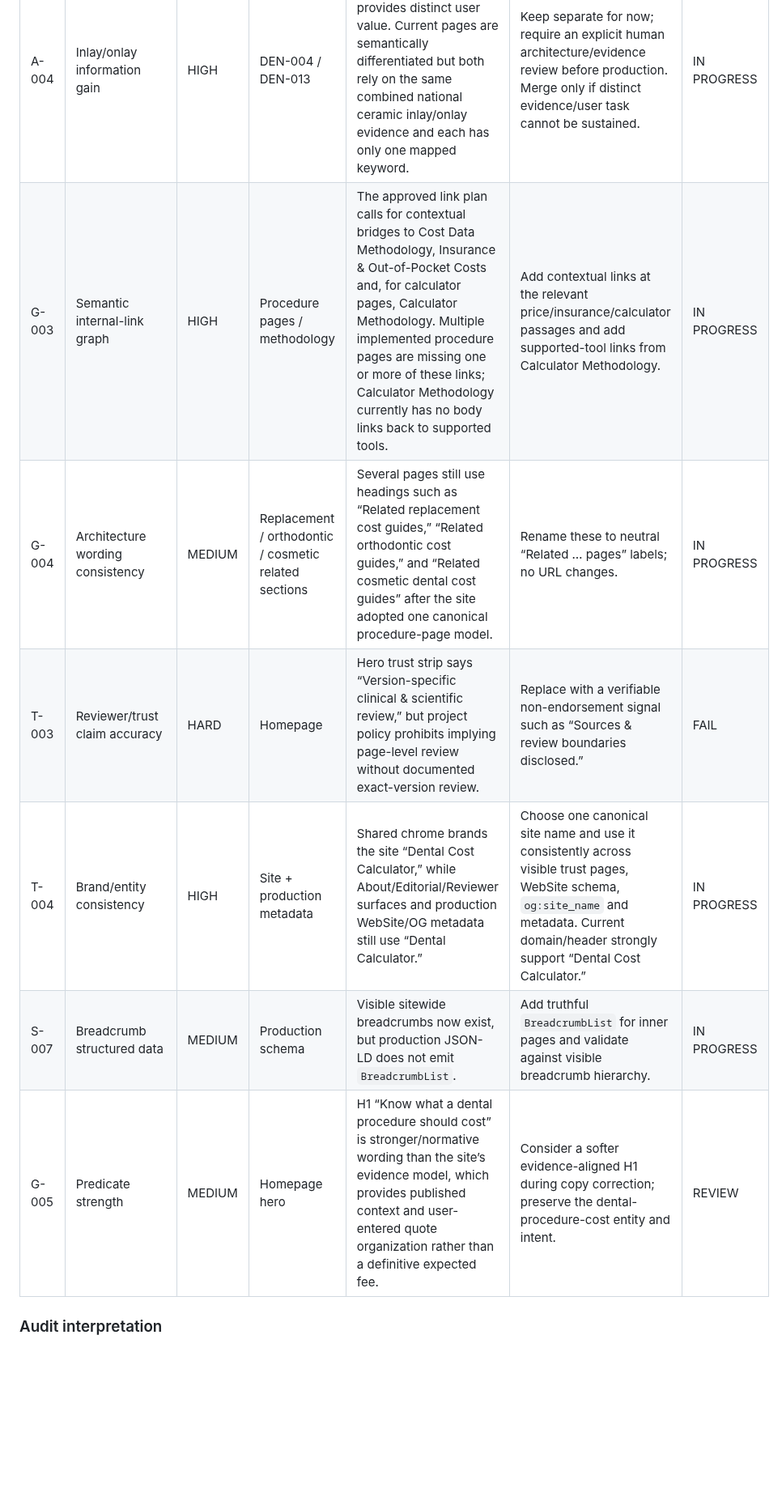
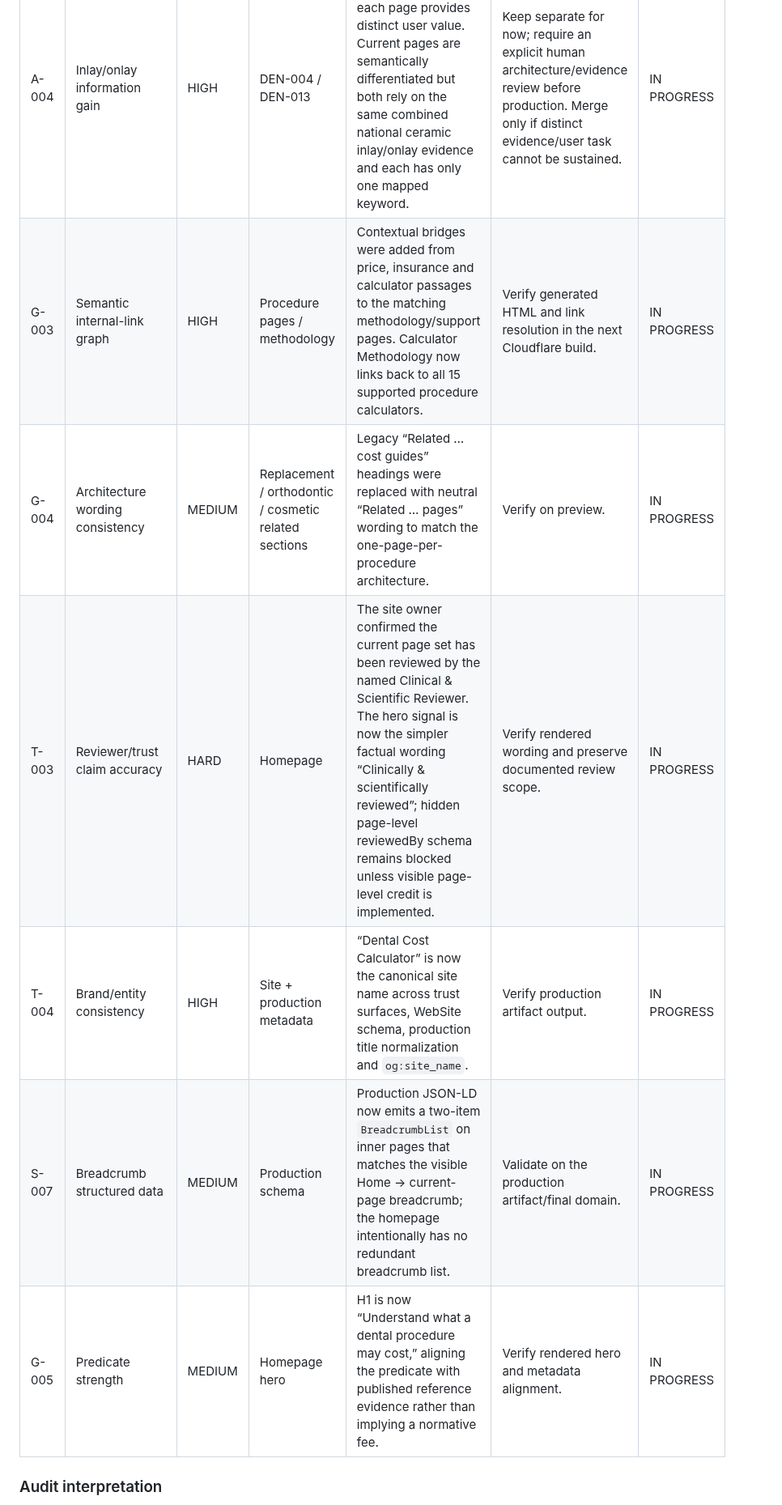
Before and after one commit to yes155/Dental-Calculator, a Markdown page: PRELAUNCH-AUDIT.md, the part around one of its changes. Shown at 81% size. Rendered like a GitHub page; blank space fills up the shorter version.

Commit message:
audit: record implemented semantic SEO corrections

```diff
--- a/PRELAUNCH-AUDIT.md
+++ b/PRELAUNCH-AUDIT.md
@@ -53,11 +53,11 @@ Audit basis: approved Dental Topical Map/Page Registry and 932-row Keyword Mappi
 | A-003 | Workbook source-of-truth drift | HIGH | Architecture resources | The approved workbook still contains proposal-era statuses and does not include later trust page TRU-012, while repo `data/page-registry.csv` is frozen and current. | Sync workbook status/registry metadata to the frozen repo architecture; do not alter validated keyword assignments during the sync. | IN PROGRESS |
 | A-004 | Inlay/onlay information gain | HIGH | DEN-004 / DEN-013 | Separate owners remain valid only if each page provides distinct user value. Current pages are semantically differentiated but both rely on the same combined national ceramic inlay/onlay evidence and each has only one mapped keyword. | Keep separate for now; require an explicit human architecture/evidence review before production. Merge only if distinct evidence/user task cannot be sustained. | IN PROGRESS |
-| G-003 | Semantic internal-link graph | HIGH | Procedure pages / methodology | The approved link plan calls for contextual bridges to Cost Data Methodology, Insurance & Out-of-Pocket Costs and, for calculator pages, Calculator Methodology. Multiple implemented procedure pages are missing one or more of these links; Calculator Methodology currently has no body links back to supported tools. | Add contextual links at the relevant price/insurance/calculator passages and add supported-tool links from Calculator Methodology. | IN PROGRESS |
-| G-004 | Architecture wording consistency | MEDIUM | Replacement / orthodontic / cosmetic related sections | Several pages still use headings such as “Related replacement cost guides,” “Related orthodontic cost guides,” and “Related cosmetic dental cost guides” after the site adopted one canonical procedure-page model. | Rename these to neutral “Related … pages” labels; no URL changes. | IN PROGRESS |
-| T-003 | Reviewer/trust claim accuracy | HARD | Homepage | Hero trust strip says “Version-specific clinical & scientific review,” but project policy prohibits implying page-level review without documented exact-version review. | Replace with a verifiable non-endorsement signal such as “Sources & review boundaries disclosed.” | FAIL |
-| T-004 | Brand/entity consistency | HIGH | Site + production metadata | Shared chrome brands the site “Dental Cost Calculator,” while About/Editorial/Reviewer surfaces and production WebSite/OG metadata still use “Dental Calculator.” | Choose one canonical site name and use it consistently across visible trust pages, WebSite schema, `og:site_name` and metadata. Current domain/header strongly support “Dental Cost Calculator.” | IN PROGRESS |
-| S-007 | Breadcrumb structured data | MEDIUM | Production schema | Visible sitewide breadcrumbs now exist, but production JSON-LD does not emit `BreadcrumbList`. | Add truthful `BreadcrumbList` for inner pages and validate against visible breadcrumb hierarchy. | IN PROGRESS |
-| G-005 | Predicate strength | MEDIUM | Homepage hero | H1 “Know what a dental procedure should cost” is stronger/normative wording than the site’s evidence model, which provides published context and user-entered quote organization rather than a definitive expected fee. | Consider a softer evidence-aligned H1 during copy correction; preserve the dental-procedure-cost entity and intent. | REVIEW |
+| G-003 | Semantic internal-link graph | HIGH | Procedure pages / methodology | Contextual bridges were added from price, insurance and calculator passages to the matching methodology/support pages. Calculator Methodology now links back to all 15 supported procedure calculators. | Verify generated HTML and link resolution in the next Cloudflare build. | IN PROGRESS |
+| G-004 | Architecture wording consistency | MEDIUM | Replacement / orthodontic / cosmetic related sections | Legacy “Related … cost guides” headings were replaced with neutral “Related … pages” wording to match the one-page-per-procedure architecture. | Verify on preview. | IN PROGRESS |
+| T-003 | Reviewer/trust claim accuracy | HARD | Homepage | The site owner confirmed the current page set has been reviewed by the named Clinical & Scientific Reviewer. The hero signal is now the simpler factual wording “Clinically & scientifically reviewed”; hidden page-level reviewedBy schema remains blocked unless visible page-level credit is implemented. | Verify rendered wording and preserve documented review scope. | IN PROGRESS |
+| T-004 | Brand/entity consistency | HIGH | Site + production metadata | “Dental Cost Calculator” is now the canonical site name across trust surfaces, WebSite schema, production title normalization and `og:site_name`. | Verify production artifact output. | IN PROGRESS |
+| S-007 | Breadcrumb structured data | MEDIUM | Production schema | Production JSON-LD now emits a two-item `BreadcrumbList` on inner pages that matches the visible Home → current-page breadcrumb; the homepage intentionally has no redundant breadcrumb list. | Validate on the production artifact/final domain. | IN PROGRESS |
+| G-005 | Predicate strength | MEDIUM | Homepage hero | H1 is now “Understand what a dental procedure may cost,” aligning the predicate with published reference evidence rather than implying a normative fee. | Verify rendered hero and metadata alignment. | IN PROGRESS |
 
 ### Audit interpretation
 
```
Also changed, not shown: other parts of PRELAUNCH-AUDIT.md (+2 -2 lines).
